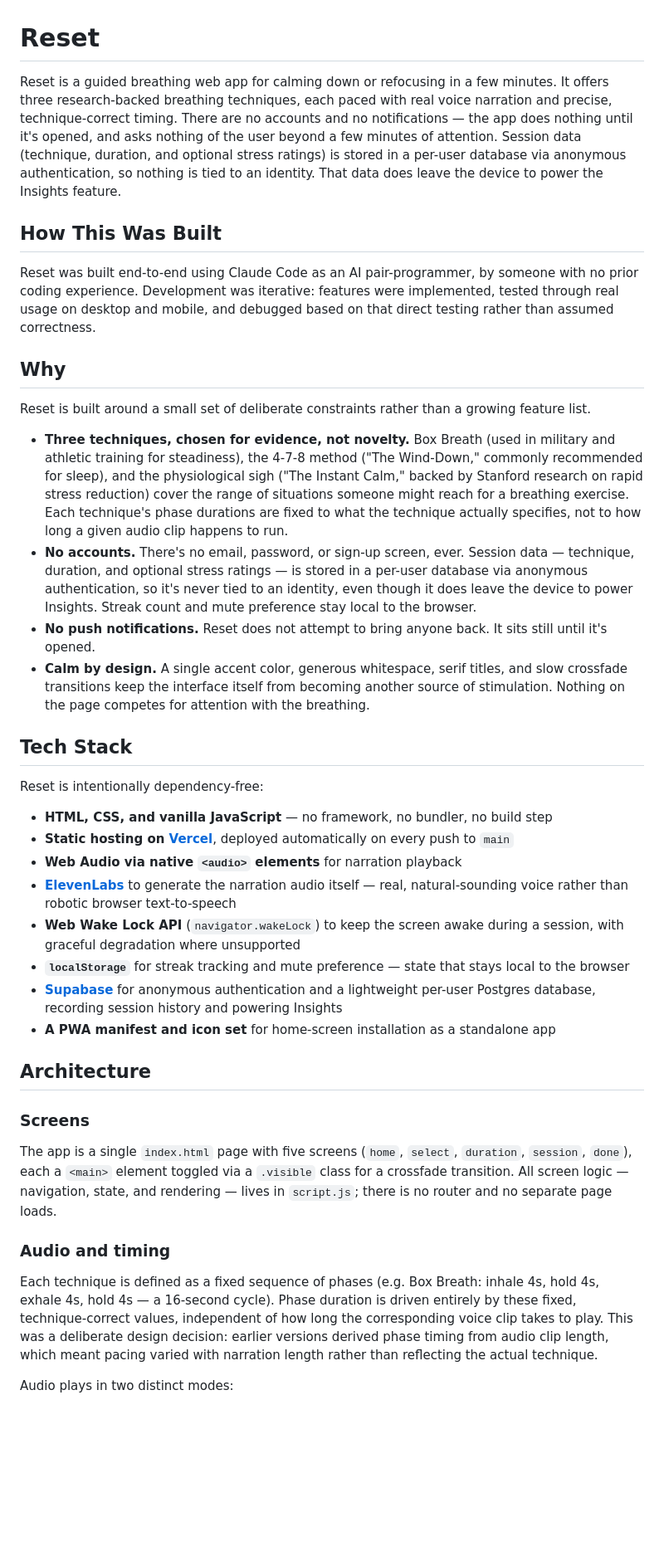
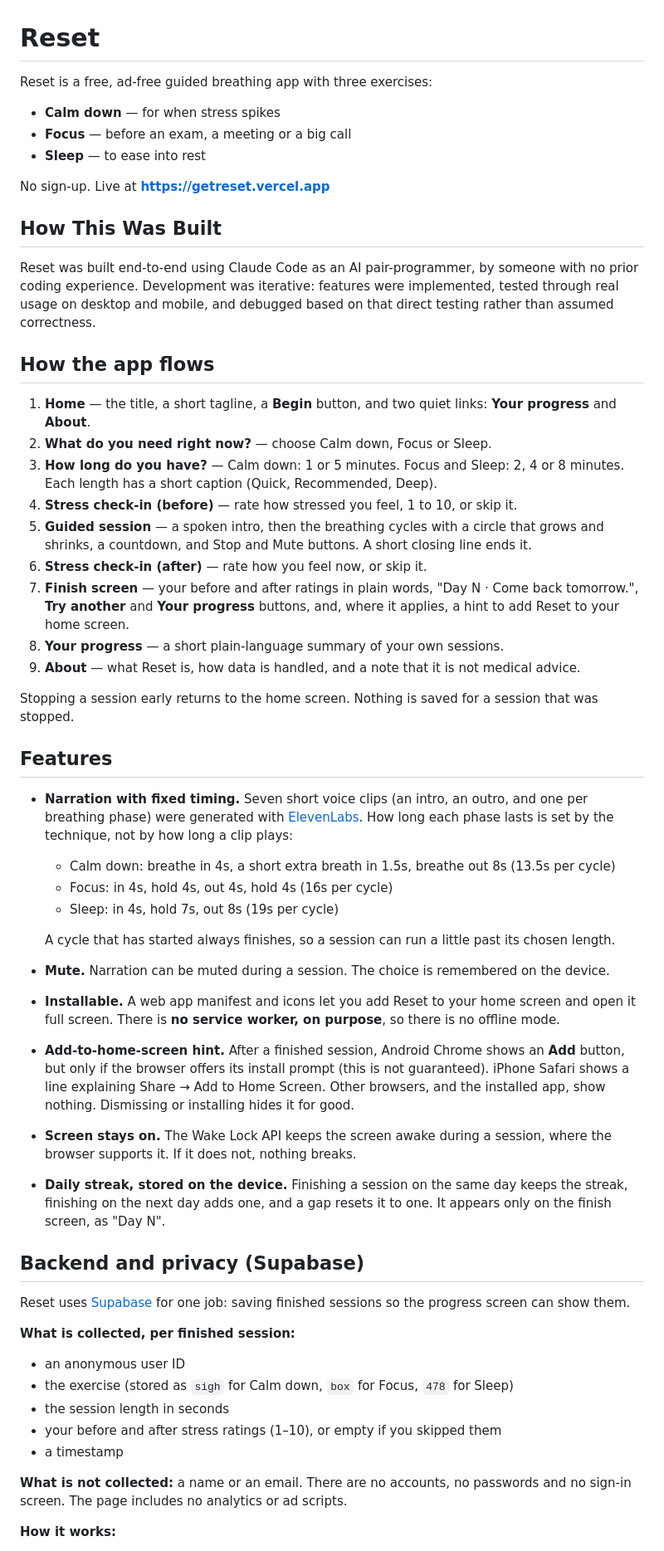
Before and after one commit to kaushikr09-still/reset-breathing-app, a Markdown page: README.md, the part around one of its changes. Shown at 83% size. Drawn GitHub-style; blank space fills up the shorter version.

Commit message:
Rewrite README to match the current app
Co-Authored-By: Claude Sonnet 5.5 <noreply@anthropic.com>

```diff
--- a/README.md
+++ b/README.md
@@ -1,42 +1,58 @@
 # Reset
 
-Reset is a guided breathing web app for calming down or refocusing in a few minutes. It offers three research-backed breathing techniques, each paced with real voice narration and precise, technique-correct timing. There are no accounts and no notifications — the app does nothing until it's opened, and asks nothing of the user beyond a few minutes of attention. Session data (technique, duration, and optional stress ratings) is stored in a per-user database via anonymous authentication, so nothing is tied to an identity. That data does leave the device to power the Insights feature.
+Reset is a free, ad-free guided breathing app with three exercises:
+
+- **Calm down** — for when stress spikes
+- **Focus** — before an exam, a meeting or a big call
+- **Sleep** — to ease into rest
+
+No sign-up. Live at **https://getreset.vercel.app**
 
 ## How This Was Built
 
 Reset was built end-to-end using Claude Code as an AI pair-programmer, by someone with no prior coding experience. Development was iterative: features were implemented, tested through real usage on desktop and mobile, and debugged based on that direct testing rather than assumed correctness.
 
-## Why
+## How the app flows
 
-Reset is built around a small set of deliberate constraints rather than a growing feature list.
+1. **Home** — the title, a short tagline, a **Begin** button, and two quiet links: **Your progress** and **About**.
+2. **What do you need right now?** — choose Calm down, Focus or Sleep.
+3. **How long do you have?** — Calm down: 1 or 5 minutes. Focus and Sleep: 2, 4 or 8 minutes. Each length has a short caption (Quick, Recommended, Deep).
+4. **Stress check-in (before)** — rate how stressed you feel, 1 to 10, or skip it.
+5. **Guided session** — a spoken intro, then the breathing cycles with a circle that grows and shrinks, a countdown, and Stop and Mute buttons. A short closing line ends it.
+6. **Stress check-in (after)** — rate how you feel now, or skip it.
+7. **Finish screen** — your before and after ratings in plain words, "Day N · Come back tomorrow.", **Try another** and **Your progress** buttons, and, where it applies, a hint to add Reset to your home screen.
+8. **Your progress** — a short plain-language summary of your own sessions.
+9. **About** — what Reset is, how data is handled, and a note that it is not medical advice.
 
-- **Three techniques, chosen for evidence, not novelty.** Box Breath (used in military and athletic training for steadiness), the 4-7-8 method ("The Wind-Down," commonly recommended for sleep), and the physiological sigh ("The Instant Calm," backed by Stanford research on rapid stress reduction) cover the range of situations someone might reach for a breathing exercise. Each technique's phase durations are fixed to what the technique actually specifies, not to how long a given audio clip happens to run.
-- **No accounts.** There's no email, password, or sign-up screen, ever. Session data — technique, duration, and optional stress ratings — is stored in a per-user database via anonymous authentication, so it's never tied to an identity, even though it does leave the device to power Insights. Streak count and mute preference stay local to the browser.
-- **No push notifications.** Reset does not attempt to bring anyone back. It sits still until it's opened.
-- **Calm by design.** A single accent color, generous whitespace, serif titles, and slow crossfade transitions keep the interface itself from becoming another source of stimulation. Nothing on the page competes for attention with the breathing.
+Stopping a session early returns to the home screen. Nothing is saved for a session that was stopped.
 
-## Tech Stack
+## Features
 
-Reset is intentionally dependency-free:
+- **Narration with fixed timing.** Seven short voice clips (an intro, an outro, and one per breathing phase) were generated with [ElevenLabs](https://elevenlabs.io). How long each phase lasts is set by the technique, not by how long a clip plays:
+  - Calm down: breathe in 4s, a short extra breath in 1.5s, breathe out 8s (13.5s per cycle)
+  - Focus: in 4s, hold 4s, out 4s, hold 4s (16s per cycle)
+  - Sleep: in 4s, hold 7s, out 8s (19s per cycle)
 
-- **HTML, CSS, and vanilla JavaScript** — no framework, no bundler, no build step
-- **Static hosting on [Vercel](https://vercel.com)**, deployed automatically on every push to `main`
-- **Web Audio via native `<audio>` elements** for narration playback
-- **[ElevenLabs](https://elevenlabs.io)** to generate the narration audio itself — real, natural-sounding voice rather than robotic browser text-to-speech
-- **Web Wake Lock API** (`navigator.wakeLock`) to keep the screen awake during a session, with graceful degradation where unsupported
-- **`localStorage`** for streak tracking and mute preference — state that stays local to the browser
-- **[Supabase](https://supabase.com)** for anonymous authentication and a lightweight per-user Postgres database, recording session history and powering Insights
-- **A PWA manifest and icon set** for home-screen installation as a standalone app
+  A cycle that has started always finishes, so a session can run a little past its chosen length.
+- **Mute.** Narration can be muted during a session. The choice is remembered on the device.
+- **Installable.** A web app manifest and icons let you add Reset to your home screen and open it full screen. There is **no service worker, on purpose**, so there is no offline mode.
+- **Add-to-home-screen hint.** After a finished session, Android Chrome shows an **Add** button, but only if the browser offers its install prompt (this is not guaranteed). iPhone Safari shows a line explaining Share → Add to Home Screen. Other browsers, and the installed app, show nothing. Dismissing or installing hides it for good.
+- **Screen stays on.** The Wake Lock API keeps the screen awake during a session, where the browser supports it. If it does not, nothing breaks.
+- **Daily streak, stored on the device.** Finishing a session on the same day keeps the streak, finishing on the next day adds one, and a gap resets it to one. It appears only on the finish screen, as "Day N".
 
-## Architecture
+## Backend and privacy (Supabase)
 
-### Screens
+Reset uses [Supabase](https://supabase.com) for one job: saving finished sessions so the progress screen can show them.
 
-The app is a single `index.html` page with five screens (`home`, `select`, `duration`, `session`, `done`), each a `<main>` element toggled via a `.visible` class for a crossfade transition. All screen logic — navigation, state, and rendering — lives in `script.js`; there is no router and no separate page loads.
+**What is collected, per finished session:**
 
-### Audio and timing
+- an anonymous user ID
+- the exercise (stored as `sigh` for Calm down, `box` for Focus, `478` for Sleep)
+- the session length in seconds
+- your before and after stress ratings (1–10), or empty if you skipped them
+- a timestamp
 
-Each technique is defined as a fixed sequence of phases (e.g. Box Breath: inhale 4s, hold 4s, exhale 4s, hold 4s — a 16-second cycle). Phase duration is driven entirely by these fixed, technique-correct values, independent of how long the corresponding voice clip takes to play. This was a deliberate design decision: earlier versions derived phase timing from audio clip length, which meant pacing varied with narration length rather than reflecting the actual technique.
+**What is not collected:** a name or an email. There are no accounts, no passwords and no sign-in screen. The page includes no analytics or ad scripts.
 
-Audio plays in two distinct modes:
+**How it works:**
 
```
Also changed, not shown: other parts of README.md (+26 -25 lines).
